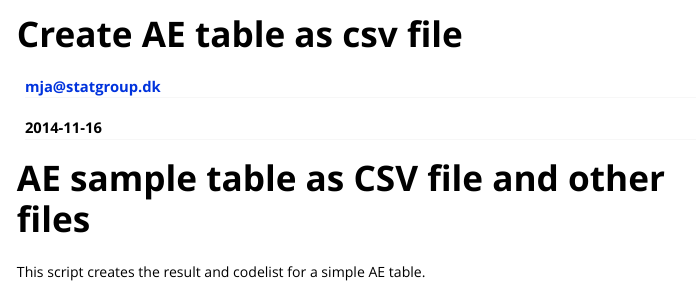
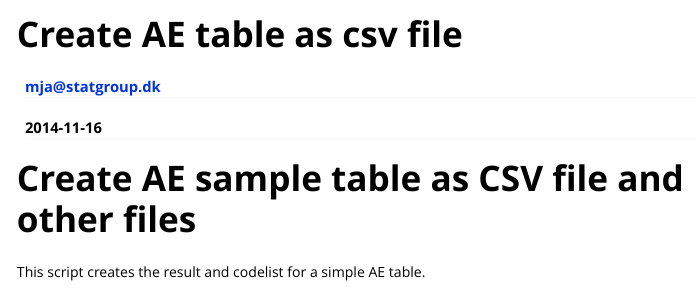
Before and after one commit to MarcJAndersen/rrdfqbcrnd0, an R Markdown document (data-raw/create-ae-table-as-csv.Rmd): the page in a window 1100 px wide, from its top. Rendered offline with R 4.5, knitr and Pandoc, with nearby package versions; long lines of code are wrapped.

Commit message:
Updated Rd documentation title

```diff
--- a/data-raw/create-ae-table-as-csv.Rmd
+++ b/data-raw/create-ae-table-as-csv.Rmd
@@ -9,7 +9,7 @@ vignette: >
   \usepackage[utf8]{inputenc}
 ---
 
-# AE sample table as CSV file and other files
+# Create AE sample table as CSV file and other files
 
 This script creates the result and codelist for a simple AE table.
 
```
